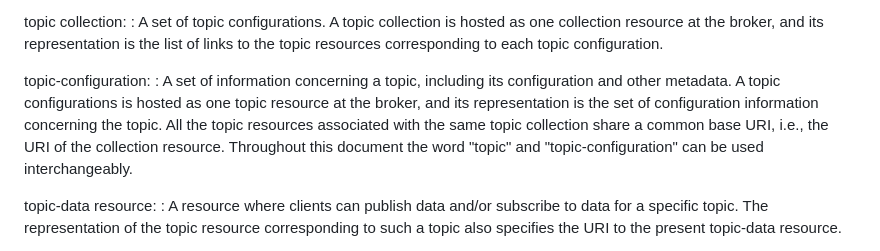
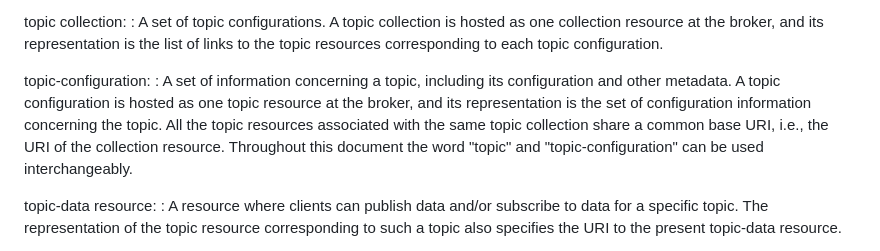
Before and after one commit to core-wg/coap-pubsub, a Markdown page: draft-ietf-core-coap-pubsub.md, the part around the change. Rendered like a GitHub page.

Commit message:
typo fix

```diff
--- a/draft-ietf-core-coap-pubsub.md
+++ b/draft-ietf-core-coap-pubsub.md
@@ -107,7 +107,7 @@ topic collection:
 : A set of topic configurations. A topic collection is hosted as one collection resource at the broker, and its representation is the list of links to the topic resources corresponding to each topic configuration.
 
 topic-configuration:
-: A set of information concerning a topic, including its configuration and other metadata. A topic configurations is hosted as one topic resource at the broker, and its representation is the set of configuration information concerning the topic. All the topic resources associated with the same topic collection share a common base URI, i.e., the URI of the collection resource. Throughout this document the word "topic" and "topic-configuration" can be used interchangeably.
+: A set of information concerning a topic, including its configuration and other metadata. A topic configuration is hosted as one topic resource at the broker, and its representation is the set of configuration information concerning the topic. All the topic resources associated with the same topic collection share a common base URI, i.e., the URI of the collection resource. Throughout this document the word "topic" and "topic-configuration" can be used interchangeably.
 
 topic-data resource:
 : A resource where clients can publish data and/or subscribe to data for a specific topic. The representation of the topic resource corresponding to such a topic also specifies the URI to the present topic-data resource.
```
